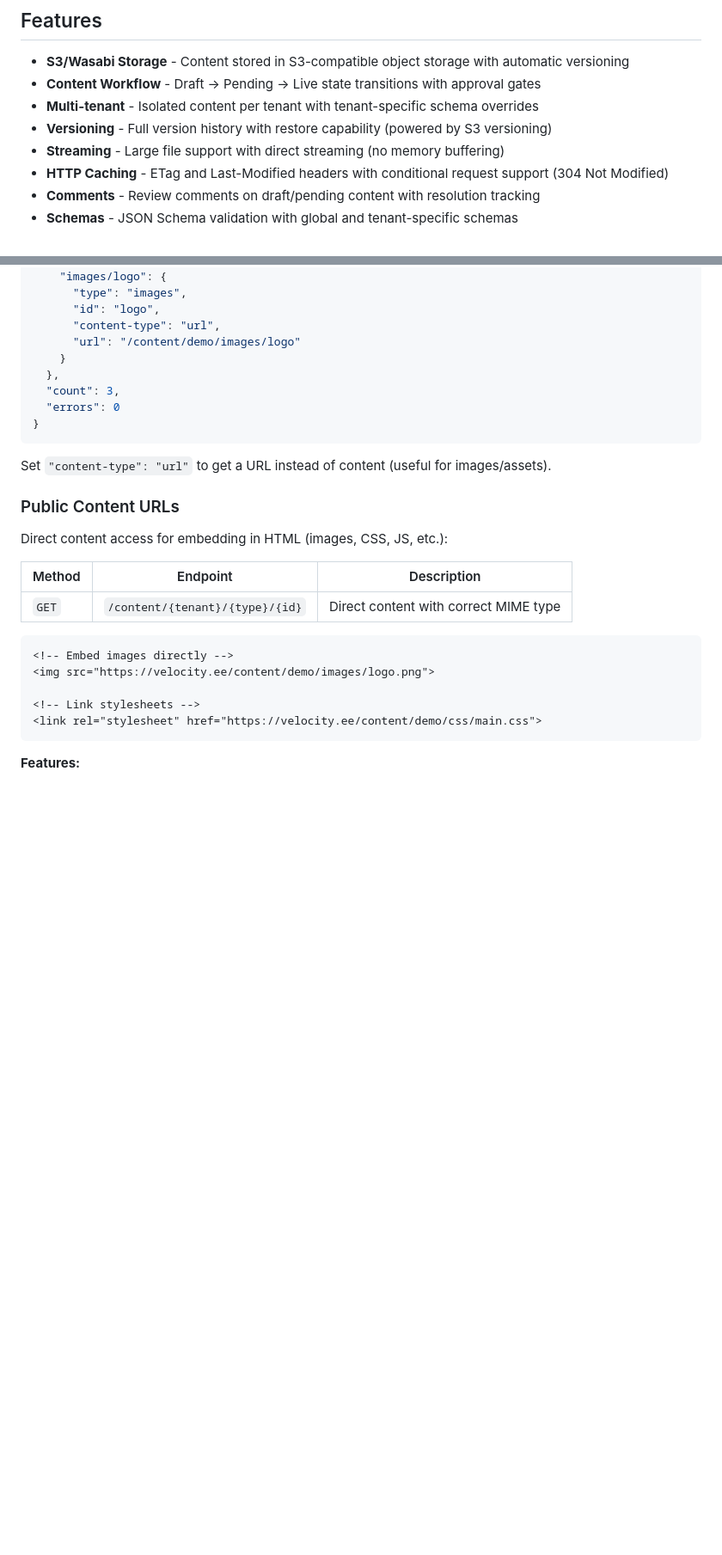
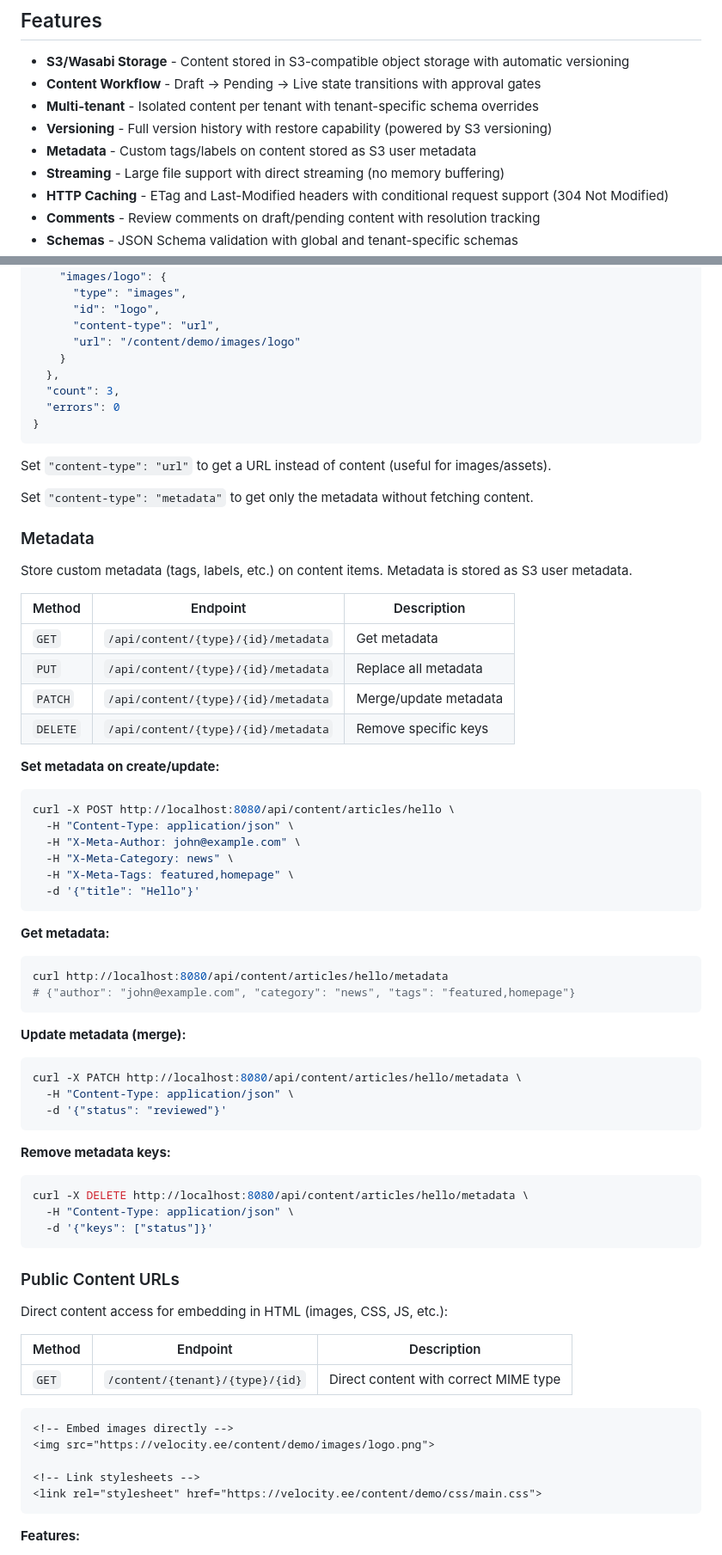
Before and after one commit to abrayall/velocity, a Markdown page: README.md, 2 parts joined by grey strips. Shown at 86% size. Rendered like a GitHub page; blank space fills up the shorter version.

Commit message:
Add metadata documentation to README

````diff
--- a/README.md
+++ b/README.md
@@ -12,6 +12,7 @@ Velocity is a headless content management system designed for modern application
 - **Content Workflow** - Draft → Pending → Live state transitions with approval gates
 - **Multi-tenant** - Isolated content per tenant with tenant-specific schema overrides
 - **Versioning** - Full version history with restore capability (powered by S3 versioning)
+- **Metadata** - Custom tags/labels on content stored as S3 user metadata
 - **Streaming** - Large file support with direct streaming (no memory buffering)
 - **HTTP Caching** - ETag and Last-Modified headers with conditional request support (304 Not Modified)
 - **Comments** - Review comments on draft/pending content with resolution tracking
@@ -232,6 +233,49 @@ Fetch multiple content items in a single request with parallel S3 fetches:
 
 Set `"content-type": "url"` to get a URL instead of content (useful for images/assets).
 
+Set `"content-type": "metadata"` to get only the metadata without fetching content.
+
+### Metadata
+
+Store custom metadata (tags, labels, etc.) on content items. Metadata is stored as S3 user metadata.
+
+| Method | Endpoint | Description |
+|--------|----------|-------------|
+| `GET` | `/api/content/{type}/{id}/metadata` | Get metadata |
+| `PUT` | `/api/content/{type}/{id}/metadata` | Replace all metadata |
+| `PATCH` | `/api/content/{type}/{id}/metadata` | Merge/update metadata |
+| `DELETE` | `/api/content/{type}/{id}/metadata` | Remove specific keys |
+
+**Set metadata on create/update:**
+```bash
+curl -X POST http://localhost:8080/api/content/articles/hello \
+  -H "Content-Type: application/json" \
+  -H "X-Meta-Author: john@example.com" \
+  -H "X-Meta-Category: news" \
+  -H "X-Meta-Tags: featured,homepage" \
+  -d '{"title": "Hello"}'
+```
+
+**Get metadata:**
+```bash
+curl http://localhost:8080/api/content/articles/hello/metadata
+# {"author": "john@example.com", "category": "news", "tags": "featured,homepage"}
+```
+
+**Update metadata (merge):**
+```bash
+curl -X PATCH http://localhost:8080/api/content/articles/hello/metadata \
+  -H "Content-Type: application/json" \
+  -d '{"status": "reviewed"}'
+```
+
+**Remove metadata keys:**
+```bash
+curl -X DELETE http://localhost:8080/api/content/articles/hello/metadata \
+  -H "Content-Type: application/json" \
+  -d '{"keys": ["status"]}'
+```
+
 ### Public Content URLs
 
 Direct content access for embedding in HTML (images, CSS, JS, etc.):
````
Also changed, not shown: other parts of README.md (+18 -0 lines).
